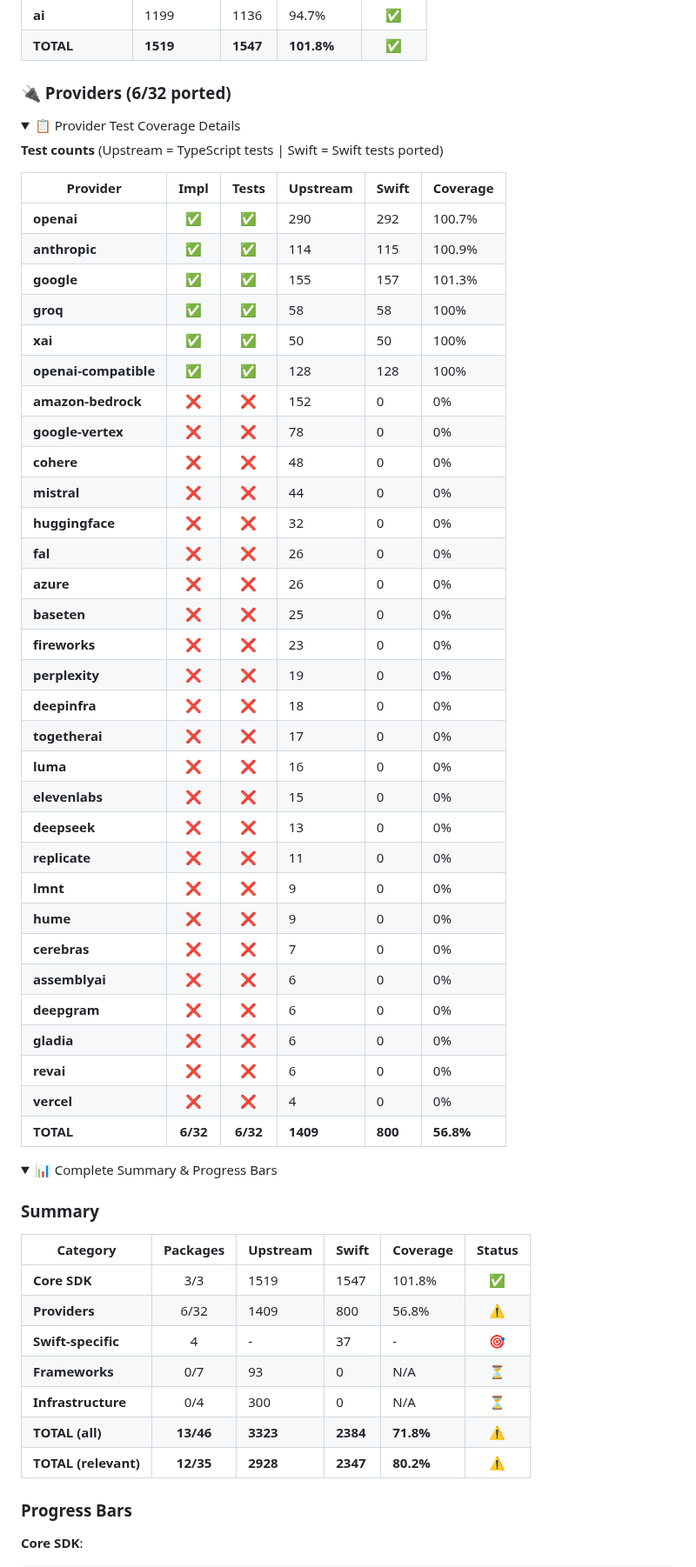
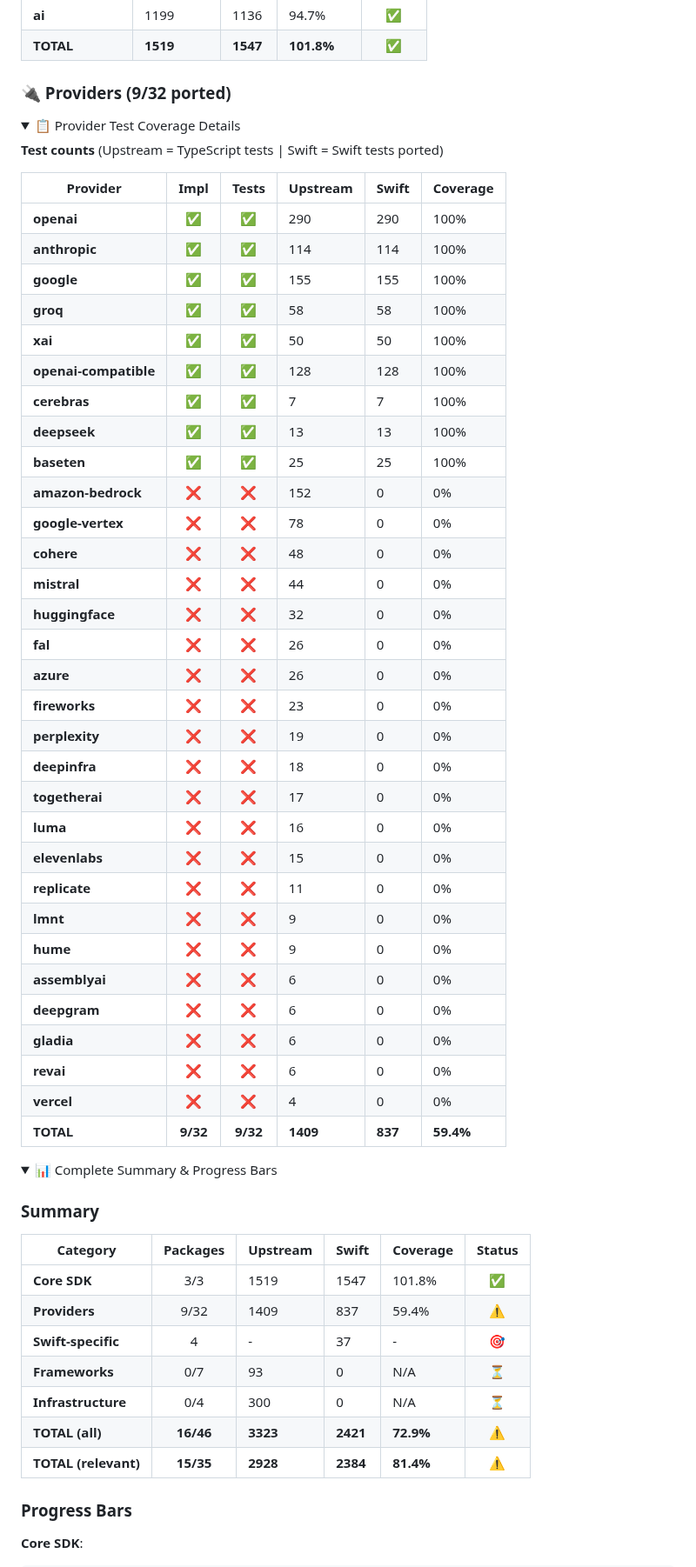
Before and after one commit to teunlao/swift-ai-sdk, a Markdown page: README.md, the part around one of its changes. Shown at 87% size. Drawn GitHub-style; folded sections open.

```diff
--- a/README.md
+++ b/README.md
@@ -66,7 +69,7 @@ _** Core SDK (1519) + Providers (1409), excludes frameworks/infrastructure_
 | **ai** | 1199 | 1136 | 94.7% | ✅ |
 | **TOTAL** | **1519** | **1547** | **101.8%** | **✅** |
 
-### 🔌 Providers (6/32 ported)
+### 🔌 Providers (9/32 ported)
 
 <details>
 <summary>📋 Provider Test Coverage Details</summary>
@@ -75,12 +78,15 @@ _** Core SDK (1519) + Providers (1409), excludes frameworks/infrastructure_
 
 | Provider | Impl | Tests | Upstream | Swift | Coverage |
 |----------|:----:|:-----:|----------|-------|----------|
-| **openai** | ✅ | ✅ | 290 | 292 | 100.7% |
-| **anthropic** | ✅ | ✅ | 114 | 115 | 100.9% |
-| **google** | ✅ | ✅ | 155 | 157 | 101.3% |
+| **openai** | ✅ | ✅ | 290 | 290 | 100% |
+| **anthropic** | ✅ | ✅ | 114 | 114 | 100% |
+| **google** | ✅ | ✅ | 155 | 155 | 100% |
 | **groq** | ✅ | ✅ | 58 | 58 | 100% |
 | **xai** | ✅ | ✅ | 50 | 50 | 100% |
 | **openai-compatible** | ✅ | ✅ | 128 | 128 | 100% |
+| **cerebras** | ✅ | ✅ | 7 | 7 | 100% |
+| **deepseek** | ✅ | ✅ | 13 | 13 | 100% |
+| **baseten** | ✅ | ✅ | 25 | 25 | 100% |
 | **amazon-bedrock** | ❌ | ❌ | 152 | 0 | 0% |
 | **google-vertex** | ❌ | ❌ | 78 | 0 | 0% |
 | **cohere** | ❌ | ❌ | 48 | 0 | 0% |
@@ -88,24 +94,21 @@ _** Core SDK (1519) + Providers (1409), excludes frameworks/infrastructure_
 | **huggingface** | ❌ | ❌ | 32 | 0 | 0% |
 | **fal** | ❌ | ❌ | 26 | 0 | 0% |
 | **azure** | ❌ | ❌ | 26 | 0 | 0% |
-| **baseten** | ❌ | ❌ | 25 | 0 | 0% |
 | **fireworks** | ❌ | ❌ | 23 | 0 | 0% |
 | **perplexity** | ❌ | ❌ | 19 | 0 | 0% |
 | **deepinfra** | ❌ | ❌ | 18 | 0 | 0% |
 | **togetherai** | ❌ | ❌ | 17 | 0 | 0% |
 | **luma** | ❌ | ❌ | 16 | 0 | 0% |
 | **elevenlabs** | ❌ | ❌ | 15 | 0 | 0% |
-| **deepseek** | ❌ | ❌ | 13 | 0 | 0% |
 | **replicate** | ❌ | ❌ | 11 | 0 | 0% |
 | **lmnt** | ❌ | ❌ | 9 | 0 | 0% |
 | **hume** | ❌ | ❌ | 9 | 0 | 0% |
-| **cerebras** | ❌ | ❌ | 7 | 0 | 0% |
 | **assemblyai** | ❌ | ❌ | 6 | 0 | 0% |
 | **deepgram** | ❌ | ❌ | 6 | 0 | 0% |
 | **gladia** | ❌ | ❌ | 6 | 0 | 0% |
 | **revai** | ❌ | ❌ | 6 | 0 | 0% |
 | **vercel** | ❌ | ❌ | 4 | 0 | 0% |
-| **TOTAL** | **6/32** | **6/32** | **1409** | **800** | **56.8%** |
+| **TOTAL** | **9/32** | **9/32** | **1409** | **837** | **59.4%** |
 
 </details>
 
@@ -117,12 +120,12 @@ _** Core SDK (1519) + Providers (1409), excludes frameworks/infrastructure_
 | Category | Packages | Upstream | Swift | Coverage | Status |
 |----------|:--------:|----------|-------|----------|:------:|
 | **Core SDK** | 3/3 | 1519 | 1547 | 101.8% | ✅ |
-| **Providers** | 6/32 | 1409 | 800 | 56.8% | ⚠️ |
+| **Providers** | 9/32 | 1409 | 837 | 59.4% | ⚠️ |
 | **Swift-specific** | 4 | - | 37 | - | 🎯 |
 | **Frameworks** | 0/7 | 93 | 0 | N/A | ⏳ |
 | **Infrastructure** | 0/4 | 300 | 0 | N/A | ⏳ |
-| **TOTAL (all)** | **13/46** | **3323** | **2384** | **71.8%** | **⚠️** |
-| **TOTAL (relevant)** | **12/35** | **2928** | **2347** | **80.2%** | **⚠️** |
+| **TOTAL (all)** | **16/46** | **3323** | **2421** | **72.9%** | **⚠️** |
+| **TOTAL (relevant)** | **15/35** | **2928** | **2384** | **81.4%** | **⚠️** |
 
 ### Progress Bars
 
```
Also changed, not shown: other parts of README.md (+17 -11 lines).
